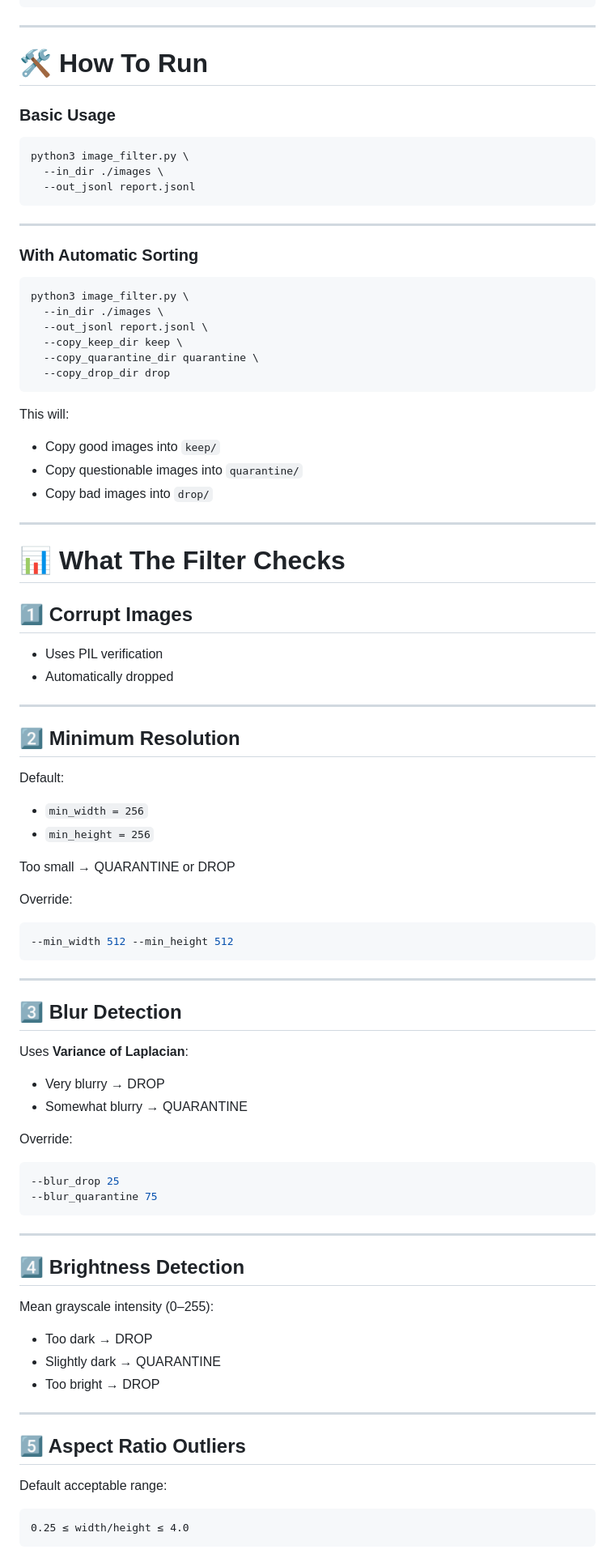
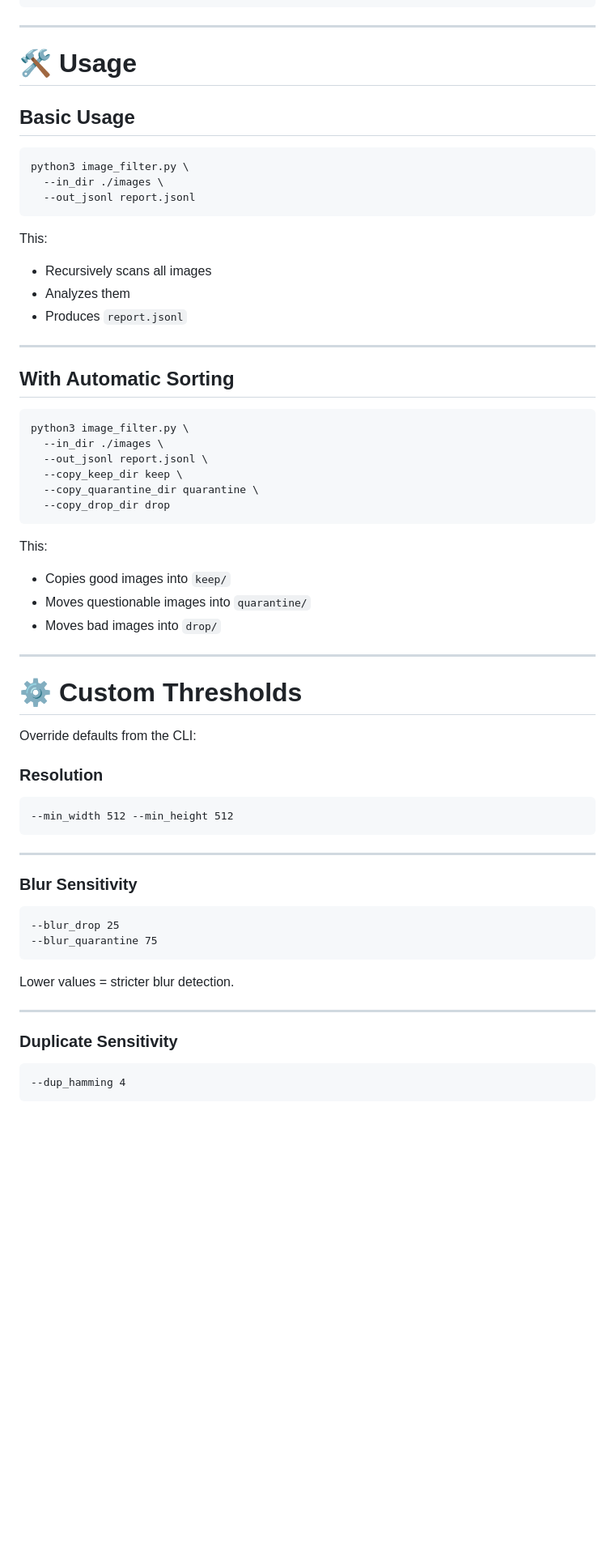
Before and after one commit to LuisMend12/hackuconn, a Markdown page: README.md, the part around one of its changes. Shown at 81% size. Drawn GitHub-style; blank space fills up the shorter version.

````diff
--- a/README.md
+++ b/README.md
@@ -62,21 +121,27 @@ project/
 
 ---
 
-# 🛠️ How To Run
+# 🛠️ Usage
 
-### Basic Usage
+## Basic Usage
 
-```bash
+```
 python3 image_filter.py \
   --in_dir ./images \
   --out_jsonl report.jsonl
 ```
 
+This:
+
+* Recursively scans all images
+* Analyzes them
+* Produces `report.jsonl`
+
 ---
 
-### With Automatic Sorting
+## With Automatic Sorting
 
-```bash
+```
 python3 image_filter.py \
   --in_dir ./images \
   --out_jsonl report.jsonl \
@@ -85,71 +150,40 @@ python3 image_filter.py \
   --copy_drop_dir drop
 ```
 
-This will:
+This:
 
-* Copy good images into `keep/`
-* Copy questionable images into `quarantine/`
-* Copy bad images into `drop/`
+* Copies good images into `keep/`
+* Moves questionable images into `quarantine/`
+* Moves bad images into `drop/`
 
 ---
 
-# 📊 What The Filter Checks
+# ⚙️ Custom Thresholds
 
-## 1️⃣ Corrupt Images
+Override defaults from the CLI:
 
-* Uses PIL verification
-* Automatically dropped
+### Resolution
 
----
-
-## 2️⃣ Minimum Resolution
-
-Default:
-
-* `min_width = 256`
-* `min_height = 256`
-
-Too small → QUARANTINE or DROP
-
-Override:
-
-```bash
+```
 --min_width 512 --min_height 512
 ```
 
 ---
 
-## 3️⃣ Blur Detection
+### Blur Sensitivity
 
-Uses **Variance of Laplacian**:
-
-* Very blurry → DROP
-* Somewhat blurry → QUARANTINE
-
-Override:
-
-```bash
+```
 --blur_drop 25
 --blur_quarantine 75
 ```
 
----
-
-## 4️⃣ Brightness Detection
-
-Mean grayscale intensity (0–255):
-
-* Too dark → DROP
-* Slightly dark → QUARANTINE
-* Too bright → DROP
+Lower values = stricter blur detection.
 
 ---
 
-## 5️⃣ Aspect Ratio Outliers
-
-Default acceptable range:
+### Duplicate Sensitivity
 
 ```
-0.25 ≤ width/height ≤ 4.0
+--dup_hamming 4
 ```
 
````
Also changed, not shown: other parts of README.md (+112 -97 lines).
